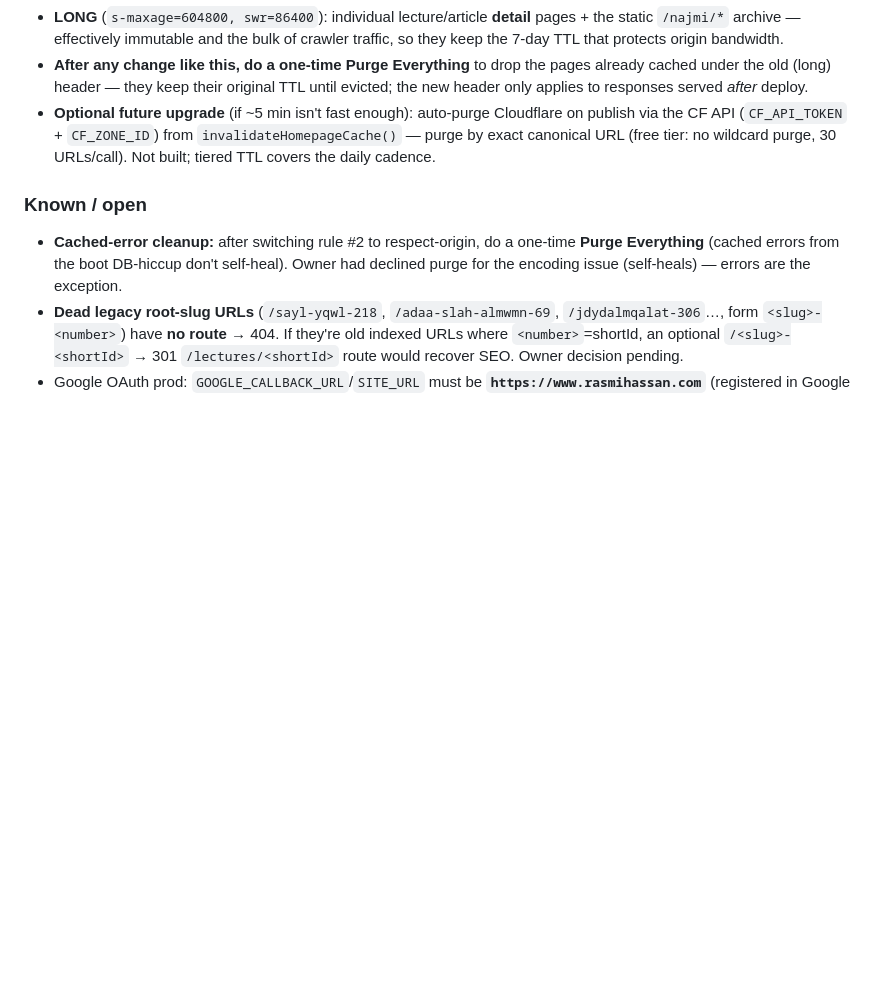
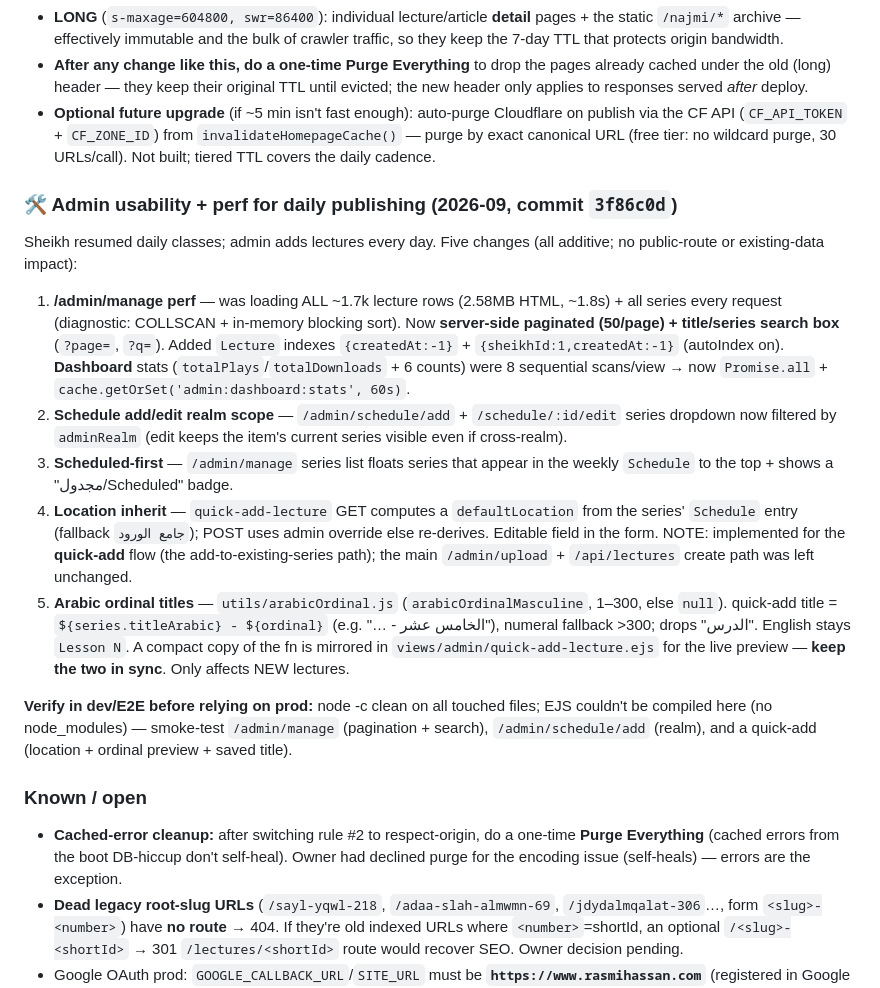
Before and after one commit to Mohamed-AH/fablewurud, a Markdown page: CLAUDE.md, the part around the change. GitHub-like rendering; blank space fills up the shorter version.

Commit message:
Document admin daily-publishing improvements
Co-Authored-By: Claude Opus 4.8 <noreply@anthropic.com>
Claude-Session: https://claude.ai/code/session_01XpPsCviYSLqHeYcprkYysj

```diff
--- a/CLAUDE.md
+++ b/CLAUDE.md
@@ -153,6 +153,16 @@ Sheikh resumed regular classes → the site is now updated **daily** (owner adds
 - **LONG** (`s-maxage=604800, swr=86400`): individual lecture/article **detail** pages + the static `/najmi/*` archive — effectively immutable and the bulk of crawler traffic, so they keep the 7-day TTL that protects origin bandwidth.
 - **After any change like this, do a one-time Purge Everything** to drop the pages already cached under the old (long) header — they keep their original TTL until evicted; the new header only applies to responses served *after* deploy.
 - **Optional future upgrade** (if ~5 min isn't fast enough): auto-purge Cloudflare on publish via the CF API (`CF_API_TOKEN` + `CF_ZONE_ID`) from `invalidateHomepageCache()` — purge by exact canonical URL (free tier: no wildcard purge, 30 URLs/call). Not built; tiered TTL covers the daily cadence.
+
+### 🛠️ Admin usability + perf for daily publishing (2026-09, commit `3f86c0d`)
+Sheikh resumed daily classes; admin adds lectures every day. Five changes (all additive; no public-route or existing-data impact):
+1. **/admin/manage perf** — was loading ALL ~1.7k lecture rows (2.58MB HTML, ~1.8s) + all series every request (diagnostic: COLLSCAN + in-memory blocking sort). Now **server-side paginated (50/page) + title/series search box** (`?page=`, `?q=`). Added `Lecture` indexes `{createdAt:-1}` + `{sheikhId:1,createdAt:-1}` (autoIndex on). **Dashboard** stats (`totalPlays`/`totalDownloads` + 6 counts) were 8 sequential scans/view → now `Promise.all` + `cache.getOrSet('admin:dashboard:stats', 60s)`.
+2. **Schedule add/edit realm scope** — `/admin/schedule/add` + `/schedule/:id/edit` series dropdown now filtered by `adminRealm` (edit keeps the item's current series visible even if cross-realm).
+3. **Scheduled-first** — `/admin/manage` series list floats series that appear in the weekly `Schedule` to the top + shows a "مجدول/Scheduled" badge.
+4. **Location inherit** — `quick-add-lecture` GET computes a `defaultLocation` from the series' `Schedule` entry (fallback `جامع الورود`); POST uses admin override else re-derives. Editable field in the form. NOTE: implemented for the **quick-add** flow (the add-to-existing-series path); the main `/admin/upload` + `/api/lectures` create path was left unchanged.
+5. **Arabic ordinal titles** — `utils/arabicOrdinal.js` (`arabicOrdinalMasculine`, 1–300, else `null`). quick-add title = `${series.titleArabic} - ${ordinal}` (e.g. "… - الخامس عشر"), numeral fallback >300; drops "الدرس". English stays `Lesson N`. A compact copy of the fn is mirrored in `views/admin/quick-add-lecture.ejs` for the live preview — **keep the two in sync**. Only affects NEW lectures.
+
+**Verify in dev/E2E before relying on prod:** node -c clean on all touched files; EJS couldn't be compiled here (no node_modules) — smoke-test `/admin/manage` (pagination + search), `/admin/schedule/add` (realm), and a quick-add (location + ordinal preview + saved title).
 
 ### Known / open
 - **Cached-error cleanup:** after switching rule #2 to respect-origin, do a one-time **Purge Everything** (cached errors from the boot DB-hiccup don't self-heal). Owner had declined purge for the encoding issue (self-heals) — errors are the exception.
```
